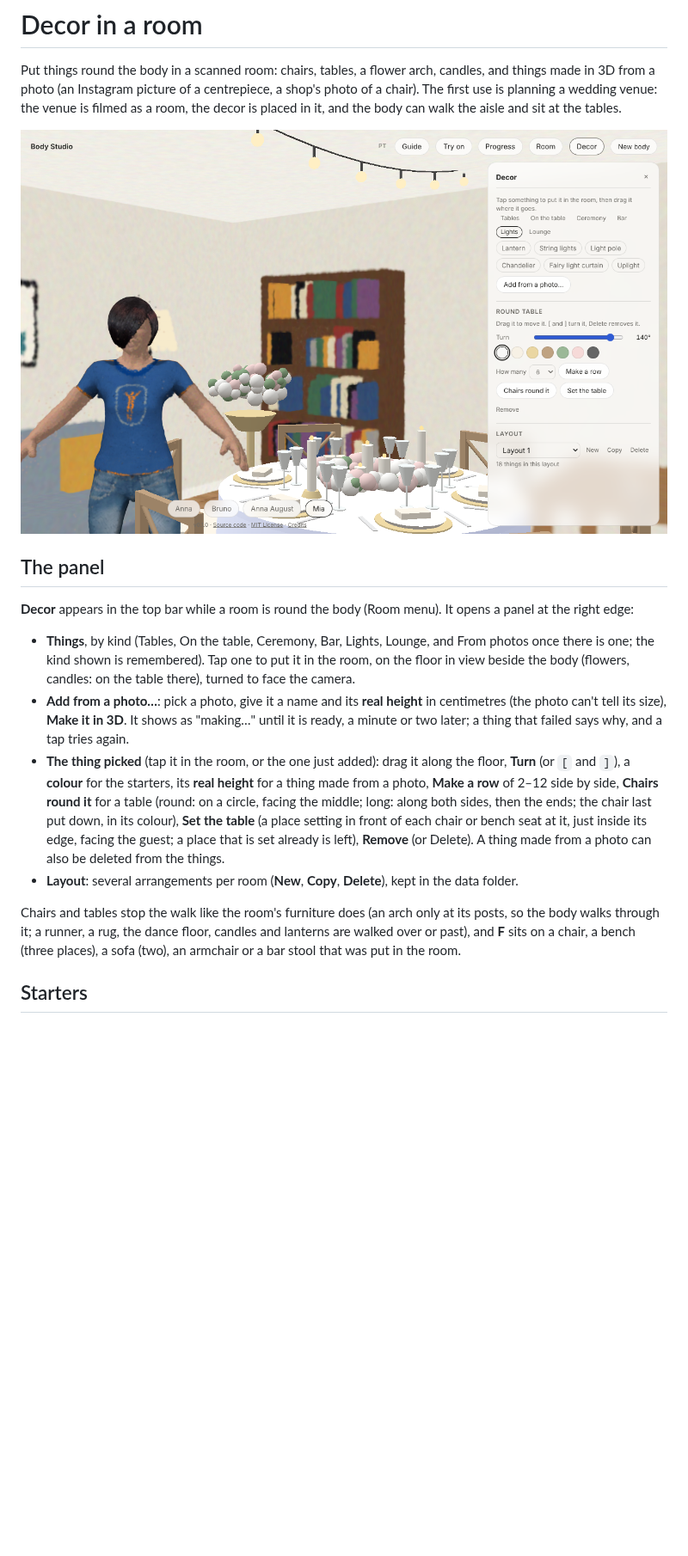
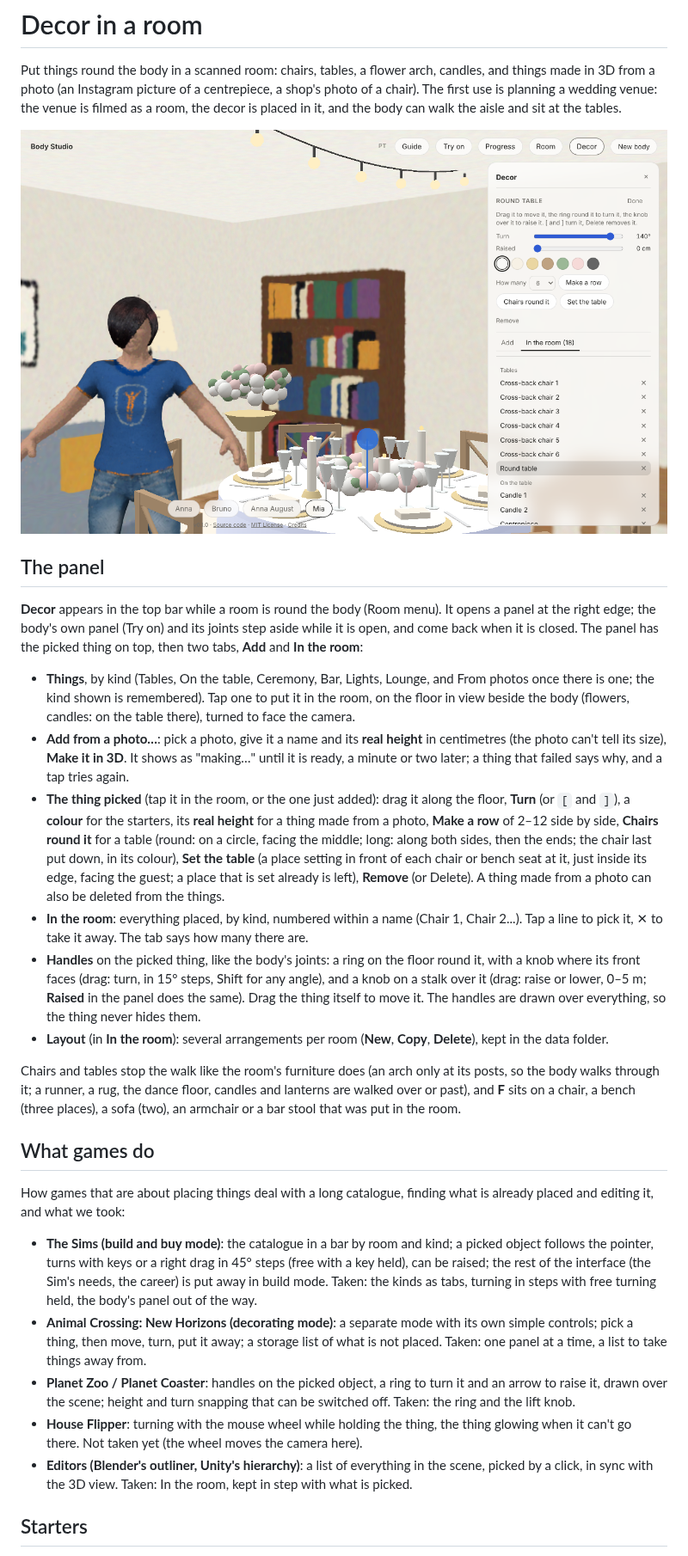
Before and after one commit to gpspelle/body-studio, a Markdown page: docs/decor.md, the part around one of its changes. Shown at 86% size. GitHub-like rendering; pictures changed too: docs/images/decor-desktop.png; blank space fills up the shorter version.

```diff
--- a/docs/decor.md
+++ b/docs/decor.md
@@ -10,7 +10,9 @@ and the body can walk the aisle and sit at the tables.
 ## The panel
 
 **Decor** appears in the top bar while a room is round the body (Room menu). It opens a panel at
-the right edge:
+the right edge; the body's own panel (Try on) and its joints step aside while it is open, and come
+back when it is closed. The panel has the picked thing on top, then two tabs, **Add** and **In the
+room**:
 
 - **Things**, by kind (Tables, On the table, Ceremony, Bar, Lights, Lounge, and From photos once
   there is one; the kind shown is remembered). Tap one to put it in the room, on
@@ -26,12 +28,39 @@ the right edge:
   colour), **Set the table** (a place setting in front of each chair or bench seat at it, just
   inside its edge, facing the guest; a place that is set already is left), **Remove** (or Delete). A thing made
   from a photo can also be deleted from the things.
-- **Layout**: several arrangements per room (**New**, **Copy**, **Delete**), kept in the data folder.
+- **In the room**: everything placed, by kind, numbered within a name (Chair 1, Chair 2...). Tap a
+  line to pick it, ✕ to take it away. The tab says how many there are.
+- **Handles** on the picked thing, like the body's joints: a ring on the floor round it, with a
+  knob where its front faces (drag: turn, in 15° steps, Shift for any angle), and a knob on a stalk
+  over it (drag: raise or lower, 0–5 m; **Raised** in the panel does the same). Drag the thing
+  itself to move it. The handles are drawn over everything, so the thing never hides them.
+- **Layout** (in **In the room**): several arrangements per room (**New**, **Copy**, **Delete**),
+  kept in the data folder.
 
 Chairs and tables stop the walk like the room's furniture does (an arch only at its posts, so the
 body walks through it; a runner, a rug, the dance floor, candles and lanterns are walked over or
 past), and **F** sits on a chair, a bench (three places), a sofa (two), an armchair or a bar
 stool that was put in the room.
+
+## What games do
+
+How games that are about placing things deal with a long catalogue, finding what is already placed
+and editing it, and what we took:
+
+- **The Sims (build and buy mode)**: the catalogue in a bar by room and kind; a picked object
+  follows the pointer, turns with keys or a right drag in 45° steps (free with a key held), can be
+  raised; the rest of the interface (the Sim's needs, the career) is put away in build mode. Taken:
+  the kinds as tabs, turning in steps with free turning held, the body's panel out of the way.
+- **Animal Crossing: New Horizons (decorating mode)**: a separate mode with its own simple
+  controls; pick a thing, then move, turn, put it away; a storage list of what is not placed.
+  Taken: one panel at a time, a list to take things away from.
+- **Planet Zoo / Planet Coaster**: handles on the picked object, a ring to turn it and an arrow to
+  raise it, drawn over the scene; height and turn snapping that can be switched off. Taken: the ring
+  and the lift knob.
+- **House Flipper**: turning with the mouse wheel while holding the thing, the thing glowing when
+  it can't go there. Not taken yet (the wheel moves the camera here).
+- **Editors (Blender's outliner, Unity's hierarchy)**: a list of everything in the scene, picked
+  by a click, in sync with the 3D view. Taken: In the room, kept in step with what is picked.
 
 ## Starters
 
```
Also changed, not shown: other parts of docs/decor.md (+2 -2 lines), CHANGELOG.md (+5 -0 lines), README.md (+12 -5 lines), 11 other files.
